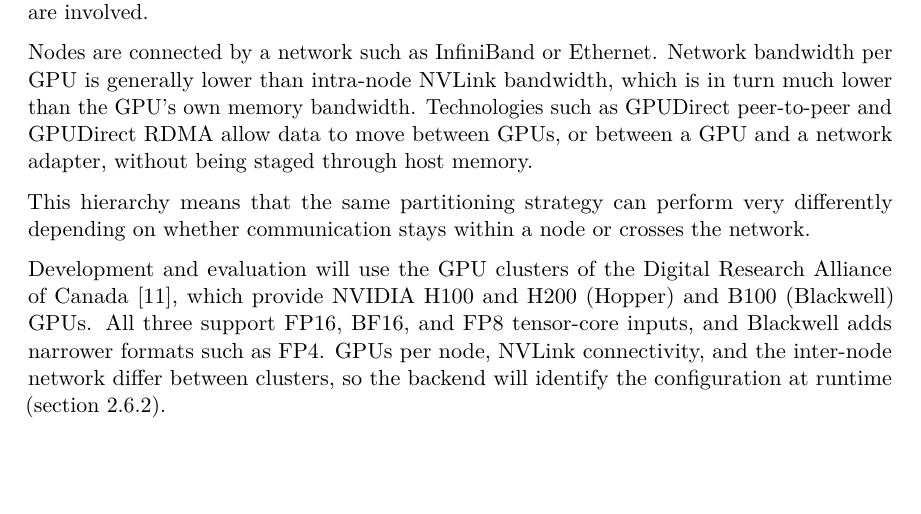
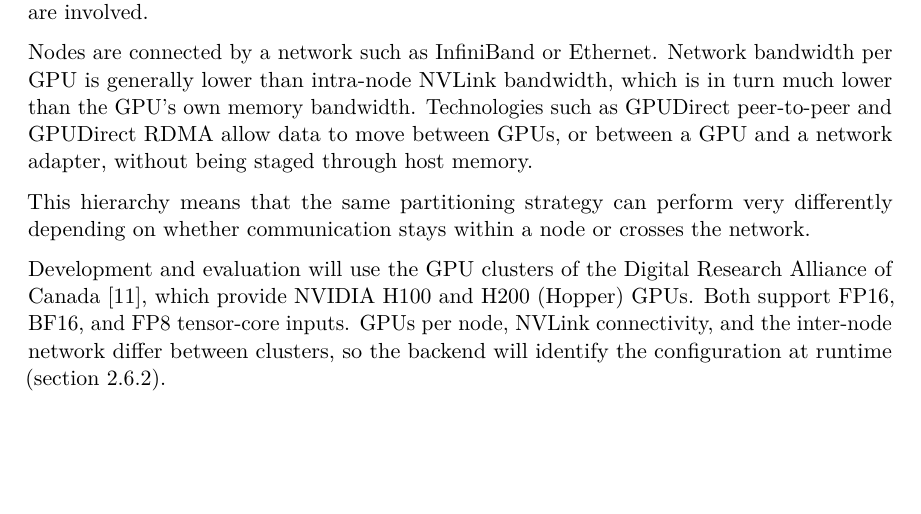
Before and after one commit to UWHPC/BATS, a LaTeX document (docs/technical-spec/main.tex, which reads docs/technical-spec/sections/background.tex): part of page 13 of 21, cut so that both start at the same text. Compiled offline with pdfLaTeX.

Commit message:
docs: limit target hardware to H100 and H200

```diff
--- a/docs/technical-spec/sections/background.tex
+++ b/docs/technical-spec/sections/background.tex
@@ -358,7 +358,7 @@ Nodes are connected by a network such as InfiniBand or Ethernet. Network bandwid
 
 This hierarchy means that the same partitioning strategy can perform very differently depending on whether communication stays within a node or crosses the network.
 
-Development and evaluation will use the GPU clusters of the Digital Research Alliance of Canada~\cite{allianceCan}, which provide NVIDIA H100 and H200 (Hopper) and B100 (Blackwell) GPUs. All three support FP16, BF16, and FP8 tensor-core inputs, and Blackwell adds narrower formats such as FP4. GPUs per node, NVLink connectivity, and the inter-node network differ between clusters, so the backend will identify the configuration at runtime (\cref{sec:hardware-topology-discovery}).
+Development and evaluation will use the GPU clusters of the Digital Research Alliance of Canada~\cite{allianceCan}, which provide NVIDIA H100 and H200 (Hopper) GPUs. Both support FP16, BF16, and FP8 tensor-core inputs. GPUs per node, NVLink connectivity, and the inter-node network differ between clusters, so the backend will identify the configuration at runtime (\cref{sec:hardware-topology-discovery}).
 
 \subsubsection{Communication Primitives}
 \label{sec:communication-primitives}
```
